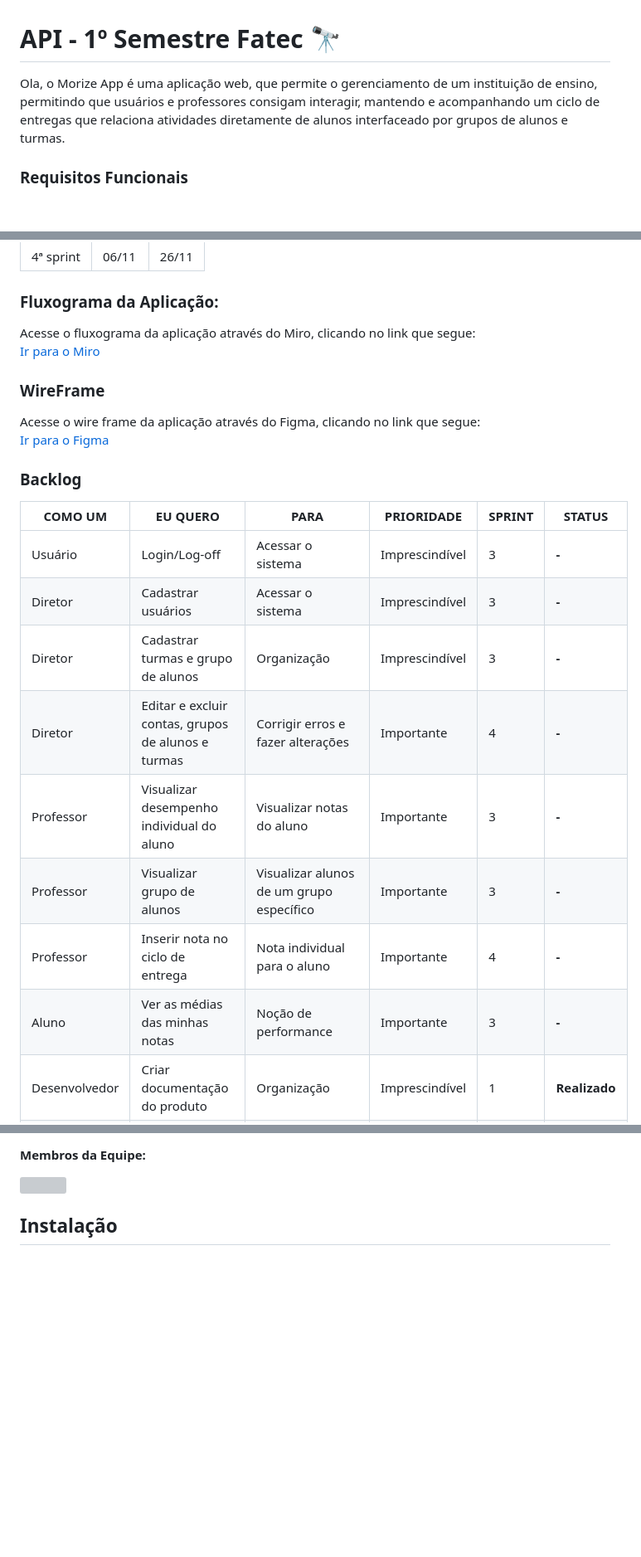
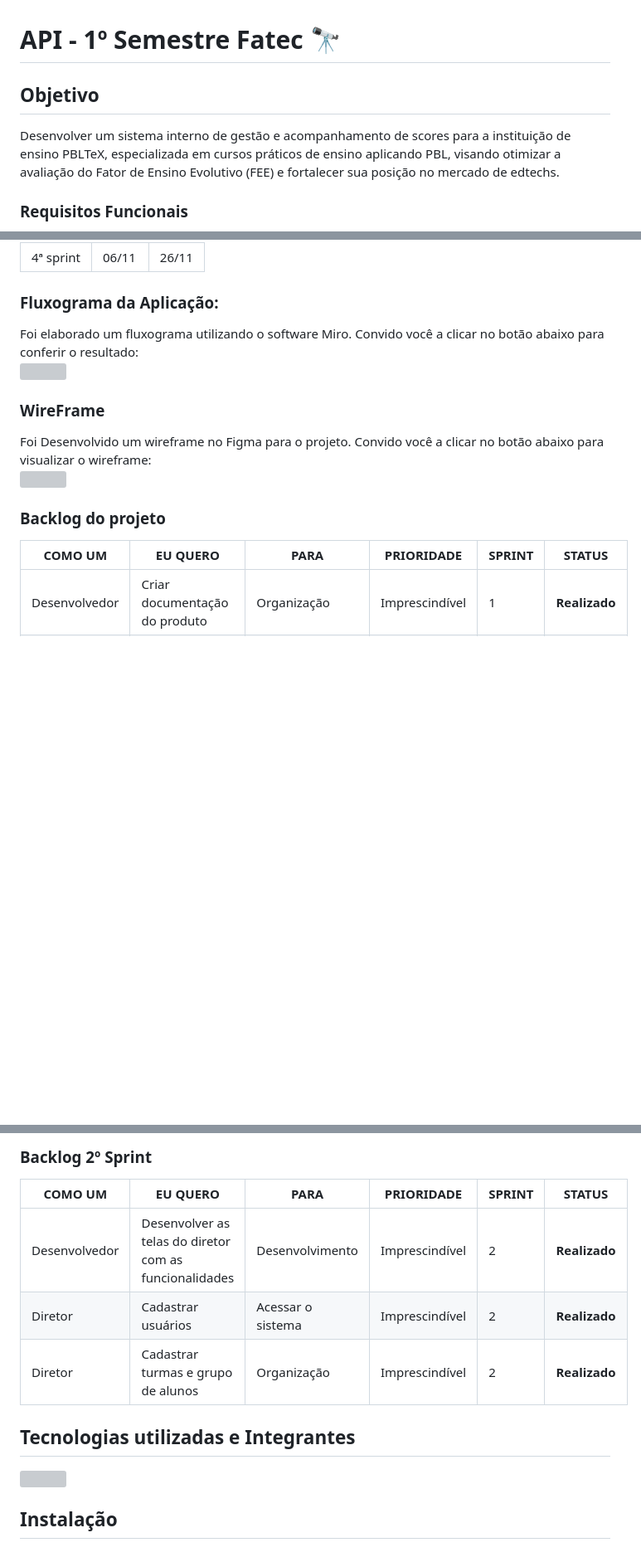
Before and after one commit to timemorize/API-1, a Markdown page: README.md, 3 parts joined by grey strips. Shown: that part at 83% size. GitHub-like rendering; blank space fills up the shorter version; grey boxes are pictures that could not be loaded.

```diff
--- a/README.md
+++ b/README.md
@@ -1,6 +1,6 @@
 # API - 1º Semestre Fatec 🔭
-
-Ola, o Morize App é uma aplicação web, que permite o gerenciamento de um instituição de ensino, permitindo que usuários e professores consigam interagir, mantendo e acompanhando um ciclo de entregas que relaciona atividades diretamente de alunos interfaceado por grupos de alunos e turmas.
+## Objetivo
+Desenvolver um sistema interno de gestão e acompanhamento de scores para a instituição de ensino PBLTeX, especializada em cursos práticos de ensino aplicando PBL, visando otimizar a avaliação do Fator de Ensino Evolutivo (FEE) e fortalecer sua posição no mercado de edtechs.
 
 ### Requisitos Funcionais
 - O SI deve possuir um controle de Turmas;
@@ -50,24 +50,20 @@ Ola, o Morize App é uma aplicação web, que permite o gerenciamento de um inst
 </table>
 
 ### Fluxograma da Aplicação:
-Acesse o fluxograma da aplicação através do Miro, clicando no link que segue: <br>
-<a href="https://miro.com/welcomeonboard/YlRPSEFoVjhnZGoxempKd2k4aW5EQmpFZ0JOVVVYRU02Mk1OY1VmNlQ3Wm9qc002TlFCeWxzR2FoYzB1cjFMS3wzNDU4NzY0NTYzNTMzMTc5OTk2fDI=?share_link_id=665929022673">Ir para o Miro</a>
+Foi elaborado um fluxograma utilizando o software Miro. Convido você a clicar no botão abaixo para conferir o resultado: <br>
+<a href="https://miro.com/welcomeonboard/YlRPSEFoVjhnZGoxempKd2k4aW5EQmpFZ0JOVVVYRU02Mk1OY1VmNlQ3Wm9qc002TlFCeWxzR2FoYzB1cjFMS3wzNDU4NzY0NTYzNTMzMTc5OTk2fDI=?share_link_id=665929022673">
+    <img src="https://github.com/ElbertJean/faculdade/blob/main/AcessarFluxograma.png" width="20%"/>
+</a>
 
 ### WireFrame
-Acesse o wire frame da aplicação através do Figma, clicando no link que segue:<br>
-<a href="https://www.figma.com/file/z3ULTstviHzHjpTrmdqyky/Untitled?type=design&node-id=0%3A1&mode=design&t=7X3mwSH3mpjgNpdP-1">Ir para o Figma</a>
+Foi Desenvolvido um wireframe no Figma para o projeto. Convido você a clicar no botão abaixo para visualizar o wireframe: <br>
+<a href="https://www.figma.com/file/z3ULTstviHzHjpTrmdqyky/Untitled?type=design&node-id=0%3A1&mode=design&t=7X3mwSH3mpjgNpdP-1">
+    <img src="https://github.com/ElbertJean/faculdade/blob/main/AcessarWireframe.png" width="20%"/>
+</a>
 
-### Backlog
+### Backlog do projeto
 | **COMO UM** |  **EU QUERO**  | **PARA** | **PRIORIDADE** | **SPRINT** | **STATUS** |
 |-----------------------|-------------------------|-------------------------|---------------------|----------------|-------------------------|
-| Usuário | Login/Log-off| Acessar o sistema | Imprescindível | 3 | **-** |
-| Diretor | Cadastrar usuários | Acessar o sistema | Imprescindível | 3 | **-** |
-| Diretor | Cadastrar turmas e grupo de alunos | Organização | Imprescindível | 3 | **-** |
-| Diretor | Editar e excluir contas, grupos de alunos e turmas| Corrigir erros e fazer alterações | Importante | 4 | **-** |
-| Professor | Visualizar desempenho individual do aluno | Visualizar notas do aluno | Importante | 3 | **-** |
-| Professor | Visualizar grupo de alunos | Visualizar alunos de um grupo específico | Importante | 3 | **-** |
-| Professor | Inserir nota no ciclo de entrega | Nota individual para o aluno | Importante | 4 | **-** |
-| Aluno | Ver as médias das minhas notas | Noção de performance  | Importante | 3 | **-** |
 | Desenvolvedor | Criar documentação do produto | Organização | Imprescindível | 1 | **Realizado** |
 | Desenvolvedor | Criar fluxograma e wireframes  do produto | Organização | Imprescindível | 1 | **Realizado** |
 | Desenvolvedor | Criar Backlog do produto | Organização | Imprescindível | 1 | **Realizado** |
@@ -81,6 +92,14 @@ Acesse o wire frame da aplicação através do Figma, clicando no link que segue
 
-#### Membros da Equipe:
-<img src="https://github.com/ElbertJean/faculdade/blob/main/integrantes.jpg" width="100%"/>
+### Backlog 2º Sprint
+| **COMO UM** |  **EU QUERO**  | **PARA** | **PRIORIDADE** | **SPRINT** | **STATUS** |
+|-----------------------|-------------------------|-------------------------|---------------------|----------------|-------------------------|
+| Desenvolvedor | Desenvolver as telas do diretor com as funcionalidades| Desenvolvimento | Imprescindível | 2 | **Realizado** |
+| Diretor | Cadastrar usuários | Acessar o sistema | Imprescindível | 2 | **Realizado** |
+| Diretor | Cadastrar turmas e grupo de alunos | Organização | Imprescindível | 2 | **Realizado** |
+
+
+## Tecnologias utilizadas e Integrantes
+<img src="https://github.com/ElbertJean/faculdade/blob/main/Frame%203.jpg" width="100%"/>
 
 ## Instalação
 
```
Also changed, not shown: other parts of README.md (+22 -7 lines).
